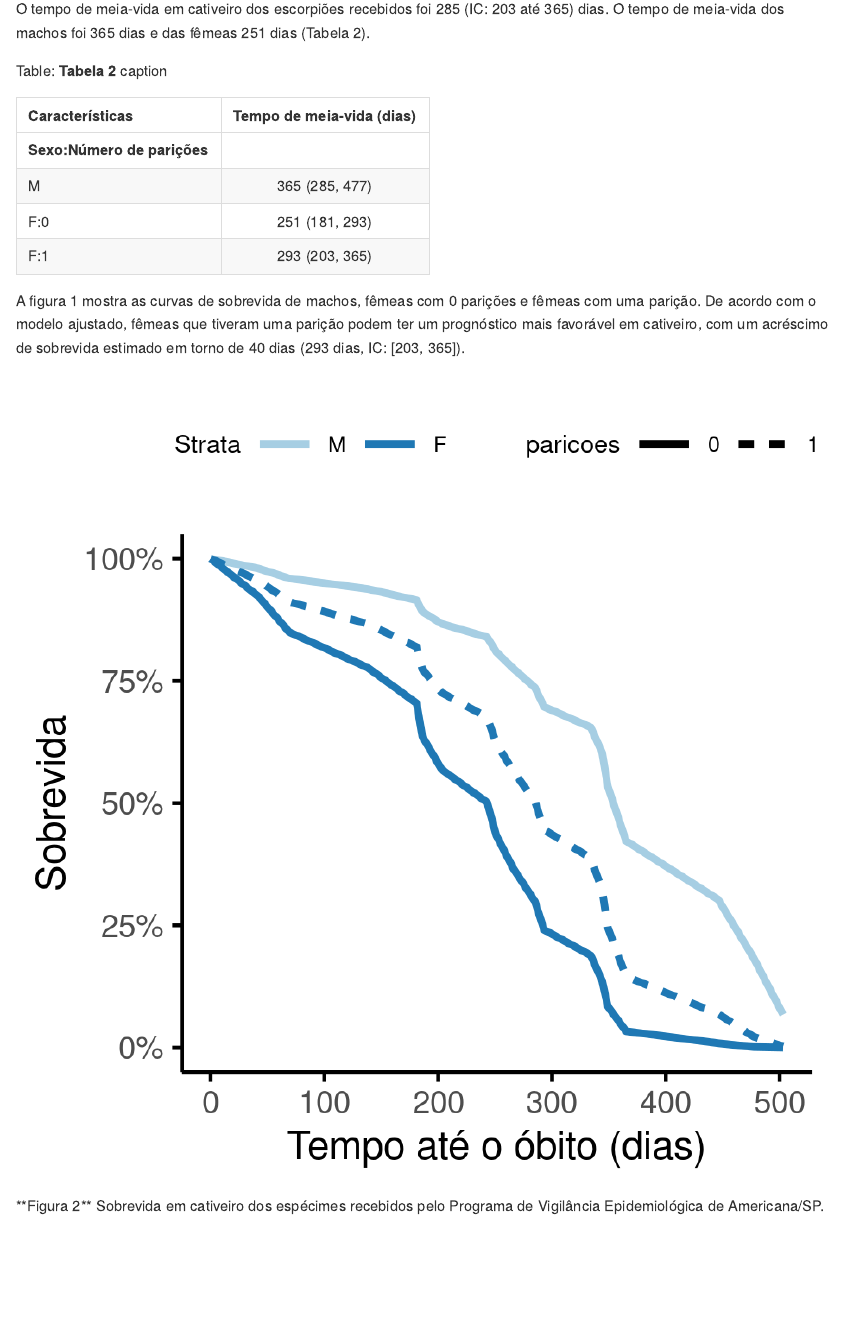
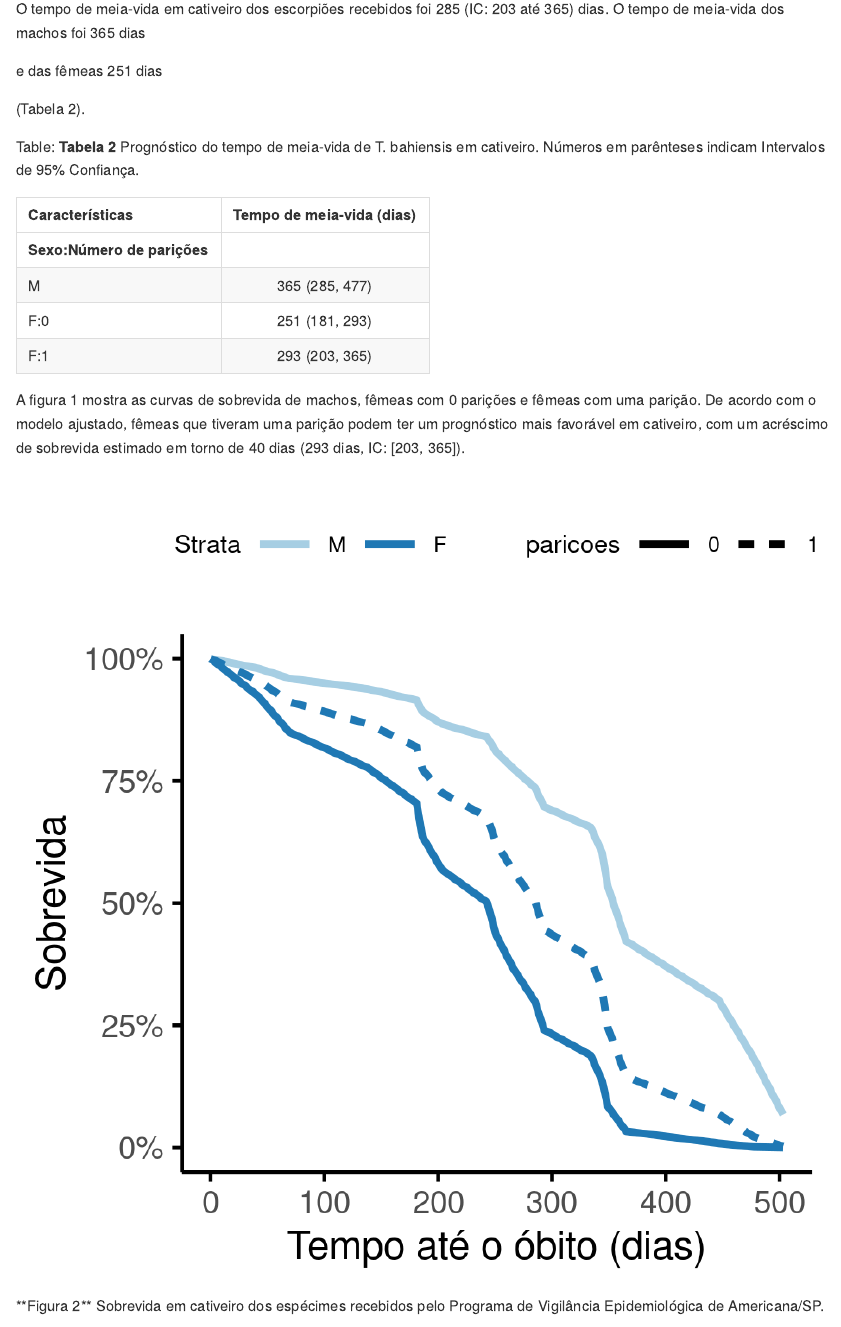
Before and after one commit to philsf-biostat/SAR-2021-008-JB, an R Markdown document (report/SAR-2021-008-JB-v01.Rmd): the page in a window 1100 px wide, from 3540 px down. The pictures show the output file report/SAR-2021-008-JB-v01.md that the author committed with the source, drawn offline in the style of GitHub.

Commit message:
legenda tab2

````diff
--- a/report/SAR-2021-008-JB-v01.Rmd
+++ b/report/SAR-2021-008-JB-v01.Rmd
@@ -155,13 +155,17 @@ knitr::include_graphics("../figures/tempo.png", error = FALSE)
 ```
 
 O tempo de meia-vida em cativeiro dos escorpiões recebidos foi 285 (IC: 203 até 365) dias.
-O tempo de meia-vida dos machos foi `r s[1,1]` dias e das fêmeas `r s[2,1]` dias (Tabela 2).
+O tempo de meia-vida dos machos foi `r s[1,1]` dias
+<!-- (IC: `r format.interval(s[1, 2:3], 0)` dias) -->
+e das fêmeas `r s[2,1]` dias
+<!-- (IC: `r format.interval(s[2, 2:3], 0)` dias) -->
+(Tabela 2).
 
 ```{r tab_inf}
 tab_inf %>%
     as_kable(
     align = "lccc",
-    caption = "**Tabela 2** caption"
+    caption = "**Tabela 2** Prognóstico do tempo de meia-vida de T. bahiensis em cativeiro.\n Números em parênteses indicam Intervalos de 95% Confiança."
   )
 ```
 
````
Also changed, not shown: report/SAR-2021-008-JB-v01.md.
